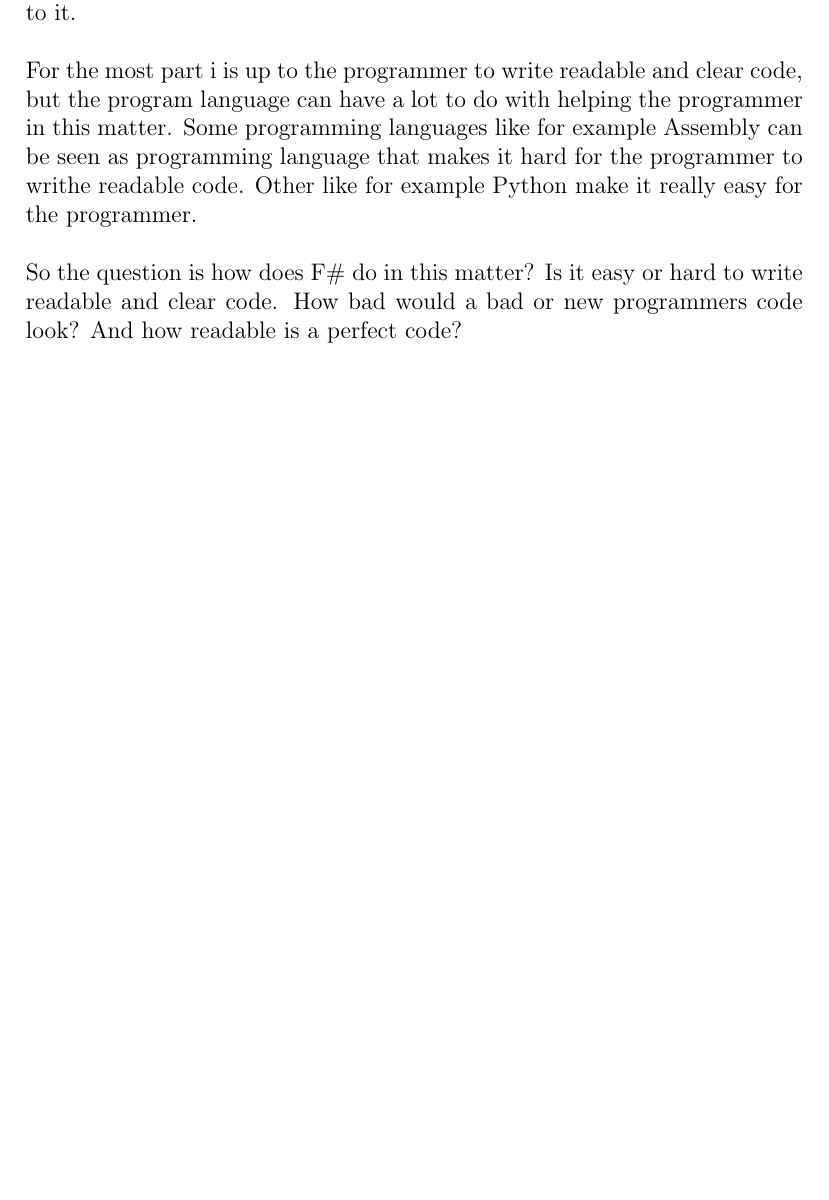
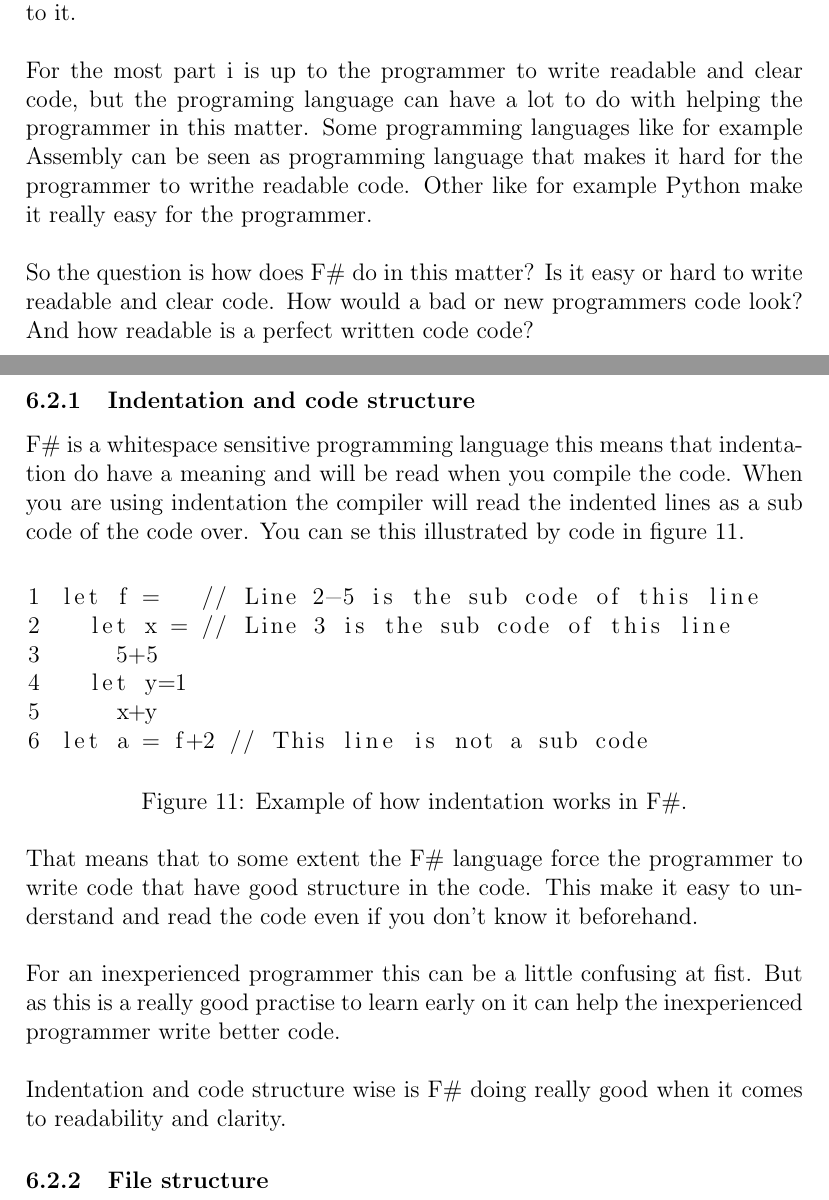
Before and after one commit to UiT-Prosject-Aut-Grp1/rapport, a LaTeX document (The analysis of C# to F#.tex): part of page 23 of 27 before the commit and two parts of pages 23 and 24 of 29 after it, the two joined at a grey line, cut so that both start at the same text, the shorter picture padded with empty space. Compiled offline with pdfLaTeX.

Commit message:
More writing to readability and clarity

```diff
--- a/The analysis of C# to F#.tex
+++ b/The analysis of C# to F#.tex
@@ -22,7 +22,12 @@
 % To the code snipping
 \usepackage{listings}
 \lstset{
-    tabsize=2
+    tabsize=2,
+    numbers=left,
+  	stepnumber=1,
+  	firstnumber=1,
+  	numberfirstline=true,
+  	xleftmargin=6mm
 }
 
 
@@ -281,6 +286,31 @@ Insert code here!!!
 \subsection{Readability and clarity}
 Readability and clarity is really important when writing code. The reason for this is that it is much more easy to find bugs, remove bugs and add future content to the code. If it is a bad written code a programmer can use a lot of time just familiarize themselves with the code before he can do changes to it.\\
 
-For the most part i is up to the programmer to write readable and clear code, but the program language can have a lot to do with helping the programmer in this matter. Some programming languages like for example Assembly can be seen as programming language that makes it hard for the programmer to writhe readable code. Other like for example Python make it really easy for the programmer.\\
+For the most part i is up to the programmer to write readable and clear code, but the programing language can have a lot to do with helping the programmer in this matter. Some programming languages like for example Assembly can be seen as programming language that makes it hard for the programmer to writhe readable code. Other like for example Python make it really easy for the programmer.\\
 
-So the question is how does F\# do in this matter? Is it easy or hard to write readable and clear code. How bad would a bad or new programmers code look? And how readable is a perfect code?
+So the question is how does F\# do in this matter? Is it easy or hard to write readable and clear code. How would a bad or new programmers code look? And how readable is a perfect written code code?
+
+\newpage
+\subsubsection{Indentation and code structure}
+F\# is a whitespace sensitive programming language this means that indentation do have a meaning and will be read when you compile the code. When you are using indentation the compiler will read the indented lines as a sub code of the code over. You can se this illustrated by code in figure \ref{fig:indentationExample}.
+
+\begin{figure}[!h]
+	\begin{lstlisting}
+let f = 	// Line 2-5 is the sub code of this line
+	let x = // Line 3 is the sub code of this line
+		5+5
+	let y=1
+  	x+y
+let a = f+2	// This line is not a sub code
+	\end{lstlisting}
+	\caption{Example of how indentation works in F\#.}
+	\label{fig:indentationExample}
+\end{figure}
+
+That means that to some extent the F\# language force the programmer to write code that have good structure in the code. This make it easy to understand and read the code even if you don't know it beforehand.\\
+
+For an inexperienced programmer this can be a little confusing at fist. But as this is a really good practise to learn early on it can help the inexperienced programmer write better code.\\
+
+Indentation and code structure wise is F\# doing really good when it comes to readability and clarity.
+
+\subsubsection{File structure}
```
Also changed, not shown: The analysis of C# to F#.pdf, The analysis of C# to F#.tex (12 more changed lines).
